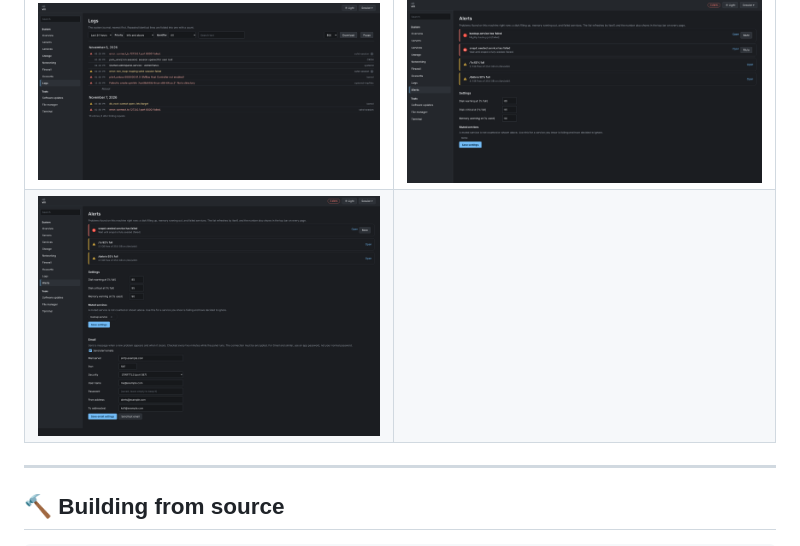
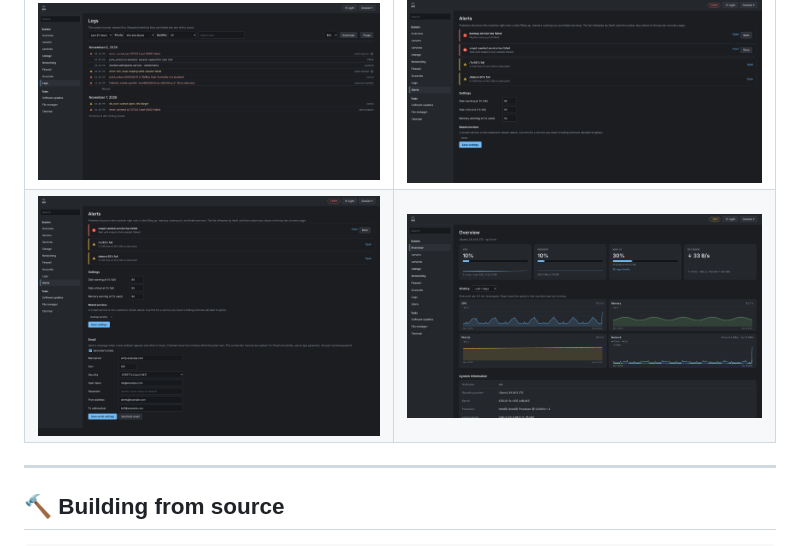
Before and after one commit to kofas3690/AdminPanel, a Markdown page: README.md, the part around the change. Drawn GitHub-style; pictures changed too: screenshots/history.png (added).

Commit message:
Add History screenshot (1.9)

```diff
--- a/README.md
+++ b/README.md
@@ -104,7 +104,7 @@ Recommendations: keep port 8443 closed to the public internet where possible (us
 | ![Networking, Configuration: interfaces (1.6)](screenshots/network-configuration.png) | ![VPN tab (1.6)](screenshots/vpn.png) |
 | ![Proxy tab (1.6)](screenshots/proxy.png) | ![Servers (1.6)](screenshots/servers.png) |
 | ![Logs page (1.7)](screenshots/logs.png) | ![Alerts (1.8)](screenshots/alerts.png) |
-| ![Alerts, email settings (1.8.1)](screenshots/alerts-email.png) | |
+| ![Alerts, email settings (1.8.1)](screenshots/alerts-email.png) | ![History graphs (1.9)](screenshots/history.png) |
 
 ---
 
```
